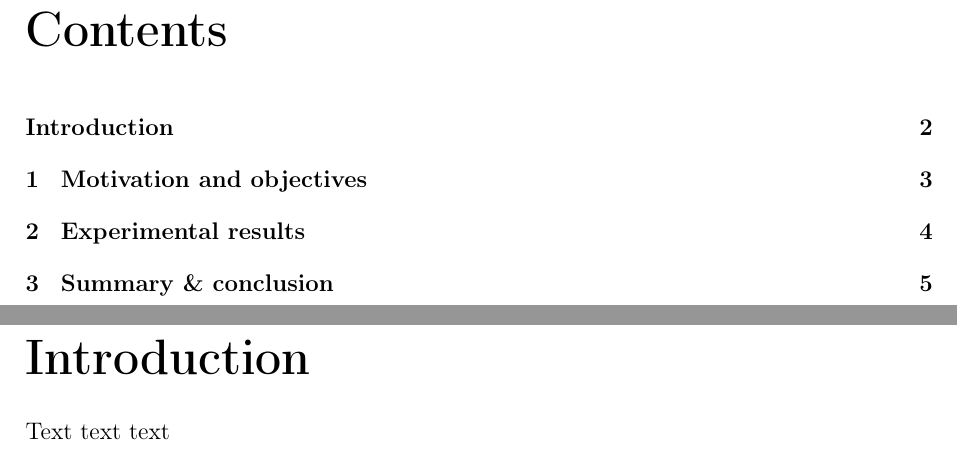
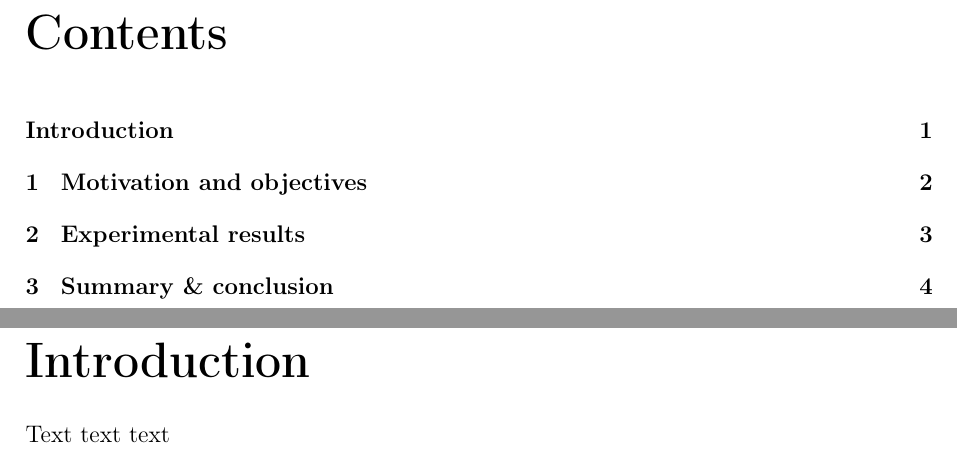
Before and after one commit to LewGoesB00M/DataVis, a LaTeX problem sheet (Assignment/LaTeX/CMP5352 Report.tex): two parts of pages 3 and 4 of 7, joined at a grey line, cut so that both start at the same text. Compiled offline with pdfLaTeX.

Commit message:
Update page counters

```diff
--- a/Assignment/LaTeX/CMP5352 Report.tex
+++ b/Assignment/LaTeX/CMP5352 Report.tex
@@ -111,8 +111,13 @@
 
     \end{abstract}
 
+    \setcounter{page}{0} % Page counter bullshit to make it ACTUALLY start from 1
+
     \tableofcontents
+    \thispagestyle{empty}
 
+
+    \setcounter{page}{0} % Page counter bullshit to make it ACTUALLY start from 1
 
     \chapter*{Introduction}\label{ch:introduction}
     \addcontentsline{toc}{chapter}{Introduction}
```
Also changed, not shown: Assignment/LaTeX/out/CMP5352 Report.pdf, 5 other files.
